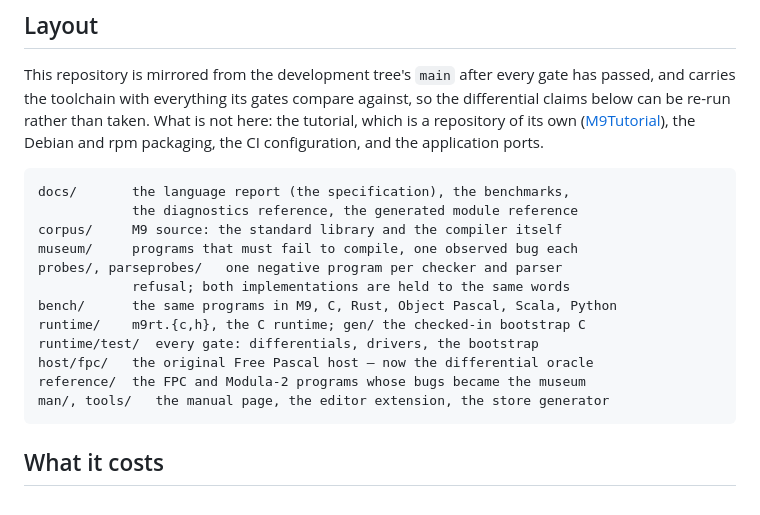
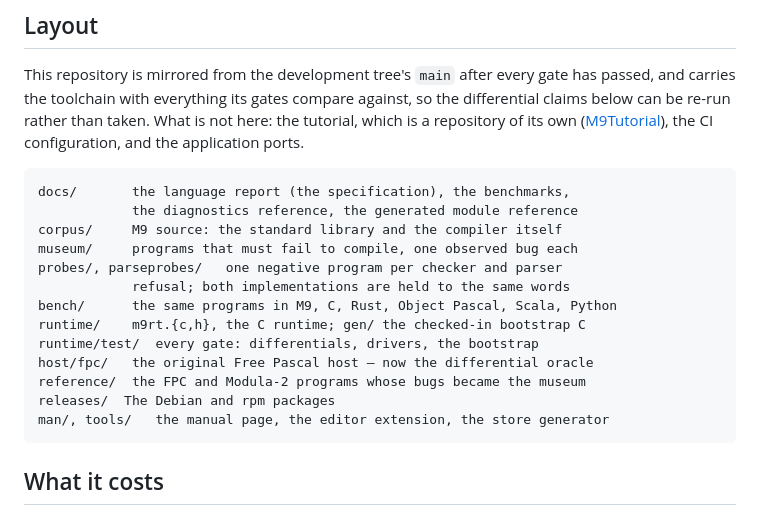
Before and after one commit to atverm/m9c, a Markdown page: README.md, the part around the change. GitHub-like rendering.

Commit message:
Clarify packaging details in README
Updated README to clarify packaging information.

```diff
--- a/README.md
+++ b/README.md
@@ -107,8 +107,8 @@ every gate has passed, and carries the toolchain with everything its
 gates compare against, so the differential claims below can be re-run
 rather than taken.  What is not here: the tutorial, which is a
 repository of its own
-([M9Tutorial](https://github.com/atverm/M9Tutorial)), the Debian and
-rpm packaging, the CI configuration, and the application ports.
+([M9Tutorial](https://github.com/atverm/M9Tutorial)), the CI configuration,
+and the application ports.
 
     docs/       the language report (the specification), the benchmarks,
                 the diagnostics reference, the generated module reference
@@ -121,6 +121,7 @@ rpm packaging, the CI configuration, and the application ports.
     runtime/test/  every gate: differentials, drivers, the bootstrap
     host/fpc/   the original Free Pascal host — now the differential oracle
     reference/  the FPC and Modula-2 programs whose bugs became the museum
+    releases/  The Debian and rpm packages
     man/, tools/   the manual page, the editor extension, the store generator
 
 ## What it costs
```
